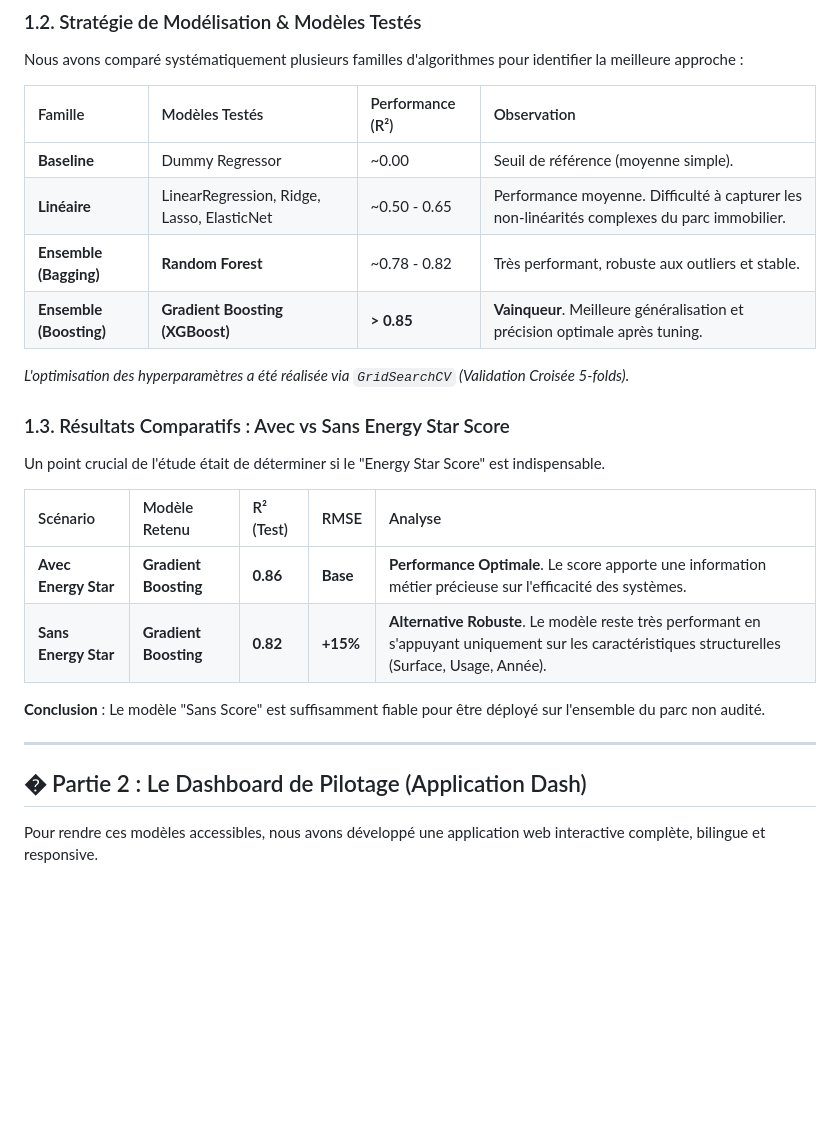
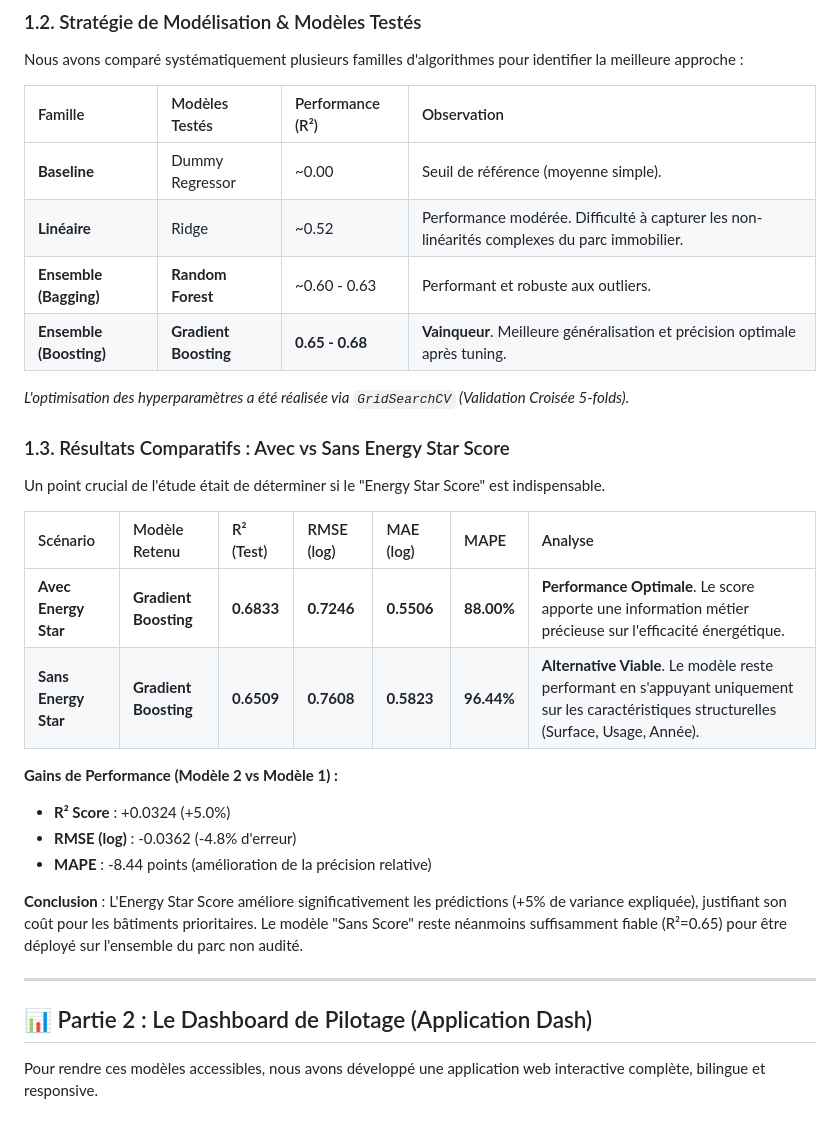
Before and after one commit to Salla06/CO2-Emission-in-Seattle-REGO3, a Markdown page: README.md, the part around the change. GitHub-like rendering; blank space fills up the shorter version.

Commit message:
Revise performance metrics and conclusions in README
Updated performance metrics and conclusions regarding models with and without Energy Star Score. Improved table formatting and added new performance gain details.

```diff
--- a/README.md
+++ b/README.md
@@ -29,25 +29,30 @@ Nous avons comparé systématiquement plusieurs familles d'algorithmes pour iden
 | Famille | Modèles Testés | Performance (R²) | Observation |
 | :--- | :--- | :--- | :--- |
 | **Baseline** | Dummy Regressor | ~0.00 | Seuil de référence (moyenne simple). |
-| **Linéaire** | LinearRegression, Ridge, Lasso, ElasticNet | ~0.50 - 0.65 | Performance moyenne. Difficulté à capturer les non-linéarités complexes du parc immobilier. |
-| **Ensemble (Bagging)** | **Random Forest** | ~0.78 - 0.82 | Très performant, robuste aux outliers et stable. |
-| **Ensemble (Boosting)** | **Gradient Boosting (XGBoost)** | **> 0.85** | **Vainqueur**. Meilleure généralisation et précision optimale après tuning. |
+| **Linéaire** | Ridge | ~0.52 | Performance modérée. Difficulté à capturer les non-linéarités complexes du parc immobilier. |
+| **Ensemble (Bagging)** | **Random Forest** | ~0.60 - 0.63 | Performant et robuste aux outliers. |
+| **Ensemble (Boosting)** | **Gradient Boosting** | **0.65 - 0.68** | **Vainqueur**. Meilleure généralisation et précision optimale après tuning. |
 
 *L'optimisation des hyperparamètres a été réalisée via `GridSearchCV` (Validation Croisée 5-folds).*
 
 ### 1.3. Résultats Comparatifs : Avec vs Sans Energy Star Score
 Un point crucial de l'étude était de déterminer si le "Energy Star Score" est indispensable.
 
-| Scénario | Modèle Retenu | R² (Test) | RMSE | Analyse |
-| :--- | :--- | :--- | :--- | :--- |
-| **Avec Energy Star** | **Gradient Boosting** | **0.86** | **Base** | **Performance Optimale**. Le score apporte une information métier précieuse sur l'efficacité des systèmes. |
-| **Sans Energy Star** | **Gradient Boosting** | **0.82** | **+15%** | **Alternative Robuste**. Le modèle reste très performant en s'appuyant uniquement sur les caractéristiques structurelles (Surface, Usage, Année). |
+| Scénario | Modèle Retenu | R² (Test) | RMSE (log) | MAE (log) | MAPE | Analyse |
+| :--- | :--- | :--- | :--- | :--- | :--- | :--- |
+| **Avec Energy Star** | **Gradient Boosting** | **0.6833** | **0.7246** | **0.5506** | **88.00%** | **Performance Optimale**. Le score apporte une information métier précieuse sur l'efficacité énergétique. |
+| **Sans Energy Star** | **Gradient Boosting** | **0.6509** | **0.7608** | **0.5823** | **96.44%** | **Alternative Viable**. Le modèle reste performant en s'appuyant uniquement sur les caractéristiques structurelles (Surface, Usage, Année). |
 
-**Conclusion** : Le modèle "Sans Score" est suffisamment fiable pour être déployé sur l'ensemble du parc non audité.
+**Gains de Performance (Modèle 2 vs Modèle 1) :**
+*   **R² Score** : +0.0324 (+5.0%)
+*   **RMSE (log)** : -0.0362 (-4.8% d'erreur)
+*   **MAPE** : -8.44 points (amélioration de la précision relative)
+
+**Conclusion** : L'Energy Star Score améliore significativement les prédictions (+5% de variance expliquée), justifiant son coût pour les bâtiments prioritaires. Le modèle "Sans Score" reste néanmoins suffisamment fiable (R²=0.65) pour être déployé sur l'ensemble du parc non audité.
 
 ---
 
-## � Partie 2 : Le Dashboard de Pilotage (Application Dash)
+## 📊 Partie 2 : Le Dashboard de Pilotage (Application Dash)
 
 Pour rendre ces modèles accessibles, nous avons développé une application web interactive complète, bilingue et responsive.
 
```
